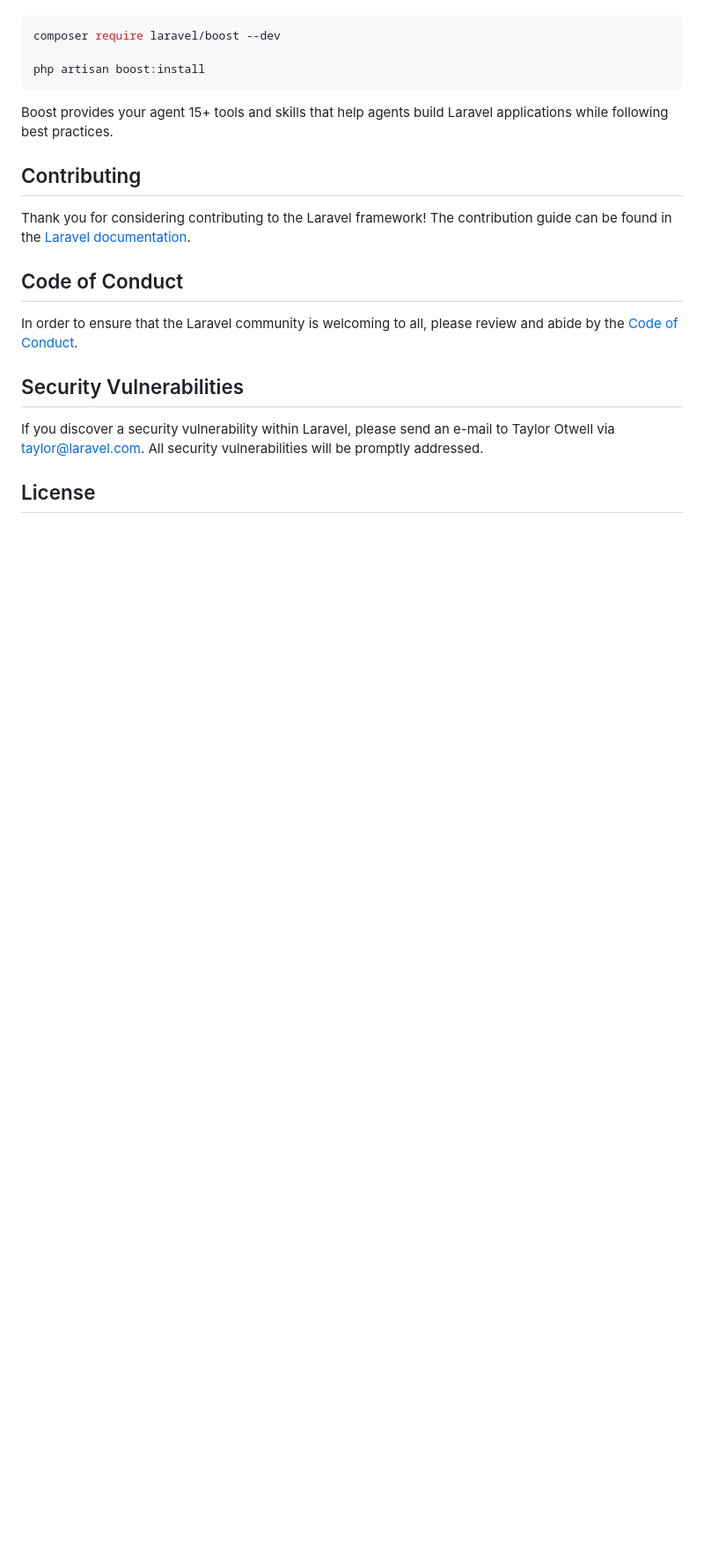
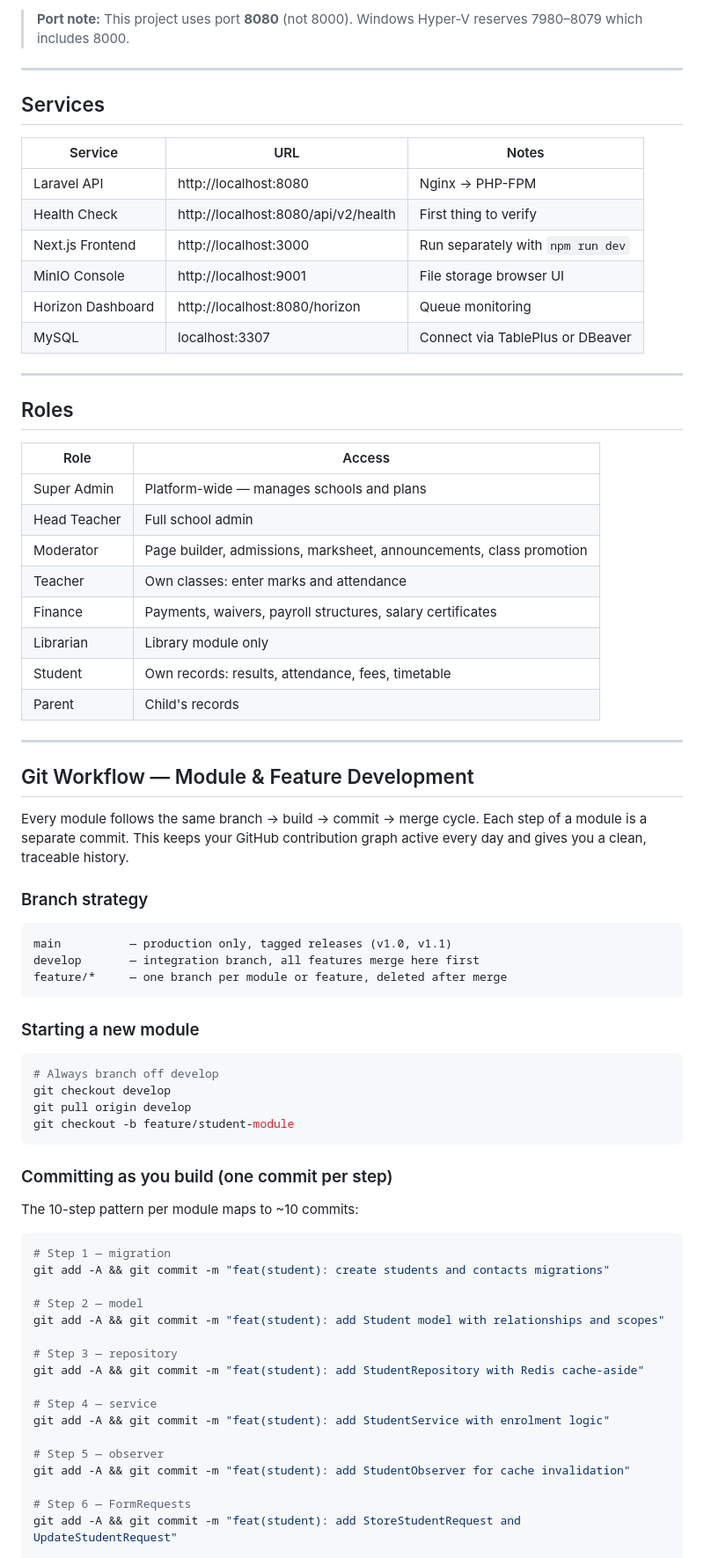
Before and after one commit to tanzibhossain/school-management-system, a Markdown page: README.md, the part around one of its changes. Shown at 88% size. GitHub-like rendering; blank space fills up the shorter version.

````diff
--- a/README.md
+++ b/README.md
@@ -35,23 +82,76 @@ Laravel's predictable structure and conventions make it ideal for AI coding agen
+> **Port note:** This project uses port **8080** (not 8000). Windows Hyper-V reserves 7980–8079 which includes 8000.
+
+---
+
+## Services
+
+| Service | URL | Notes |
+|---------|-----|-------|
+| Laravel API | http://localhost:8080 | Nginx → PHP-FPM |
+| Health Check | http://localhost:8080/api/v2/health | First thing to verify |
+| Next.js Frontend | http://localhost:3000 | Run separately with `npm run dev` |
+| MinIO Console | http://localhost:9001 | File storage browser UI |
+| Horizon Dashboard | http://localhost:8080/horizon | Queue monitoring |
+| MySQL | localhost:3307 | Connect via TablePlus or DBeaver |
+
+---
+
+## Roles
+
+| Role | Access |
+|------|--------|
+| Super Admin | Platform-wide — manages schools and plans |
+| Head Teacher | Full school admin |
+| Moderator | Page builder, admissions, marksheet, announcements, class promotion |
+| Teacher | Own classes: enter marks and attendance |
+| Finance | Payments, waivers, payroll structures, salary certificates |
+| Librarian | Library module only |
+| Student | Own records: results, attendance, fees, timetable |
+| Parent | Child's records |
+
+---
+
+## Git Workflow — Module & Feature Development
+
+Every module follows the same branch → build → commit → merge cycle. Each step of a module is a separate commit. This keeps your GitHub contribution graph active every day and gives you a clean, traceable history.
+
+### Branch strategy
+
+```
+main          — production only, tagged releases (v1.0, v1.1)
+develop       — integration branch, all features merge here first
+feature/*     — one branch per module or feature, deleted after merge
+```
+
+### Starting a new module
 
 ```bash
-composer require laravel/boost --dev
-
-php artisan boost:install
+# Always branch off develop
+git checkout develop
+git pull origin develop
+git checkout -b feature/student-module
 ```
 
-Boost provides your agent 15+ tools and skills that help agents build Laravel applications while following best practices.
+### Committing as you build (one commit per step)
 
-## Contributing
+The 10-step pattern per module maps to ~10 commits:
 
-Thank you for considering contributing to the Laravel framework! The contribution guide can be found in the [Laravel documentation](https://laravel.com/docs/contributions).
+```bash
+# Step 1 — migration
+git add -A && git commit -m "feat(student): create students and contacts migrations"
 
-## Code of Conduct
+# Step 2 — model
+git add -A && git commit -m "feat(student): add Student model with relationships and scopes"
 
-In order to ensure that the Laravel community is welcoming to all, please review and abide by the [Code of Conduct](https://laravel.com/docs/contributions#code-of-conduct).
+# Step 3 — repository
+git add -A && git commit -m "feat(student): add StudentRepository with Redis cache-aside"
 
-## Security Vulnerabilities
+# Step 4 — service
+git add -A && git commit -m "feat(student): add StudentService with enrolment logic"
 
-If you discover a security vulnerability within Laravel, please send an e-mail to Taylor Otwell via [taylor@laravel.com](mailto:taylor@laravel.com). All security vulnerabilities will be promptly addressed.
+# Step 5 — observer
+git add -A && git commit -m "feat(student): add StudentObserver for cache invalidation"
 
-## License
+# Step 6 — FormRequests
+git add -A && git commit -m "feat(student): add StoreStudentRequest and UpdateStudentRequest"
 
````
Also changed, not shown: other parts of README.md (+162 -24 lines).
